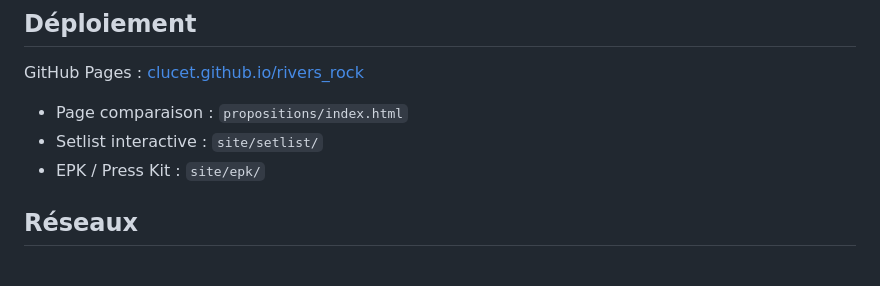
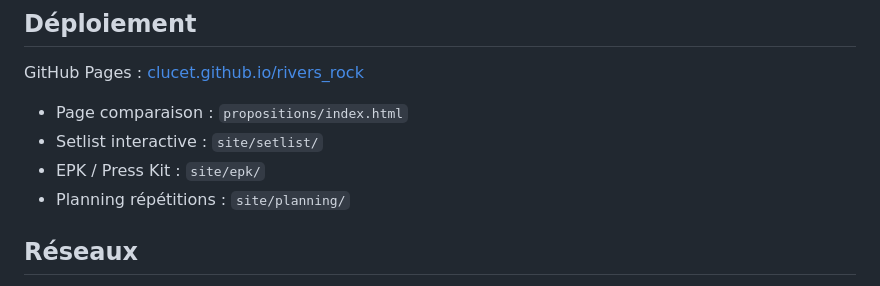
Before and after one commit to clucet/rivers_rock, a Markdown page: README.md, the part around the change. Rendered like a GitHub page.

Commit message:
Mise a jour .md: planning repetitions ajoute
suivi-projet.md: entree planning + marque ✅ dans evolutions
liens-projet.md: +planning link
README.md: +planning section

```diff
--- a/README.md
+++ b/README.md
@@ -73,6 +73,7 @@ GitHub Pages : [clucet.github.io/rivers_rock](https://clucet.github.io/rivers_ro
 - Page comparaison : `propositions/index.html`
 - Setlist interactive : `site/setlist/`
 - EPK / Press Kit : `site/epk/`
+- Planning répétitions : `site/planning/`
 
 ## Réseaux
 
```
Also changed, not shown: liens-projet.md (+1 -0 lines), suivi-projet-rivers-rock.md (+2 -1 lines).
